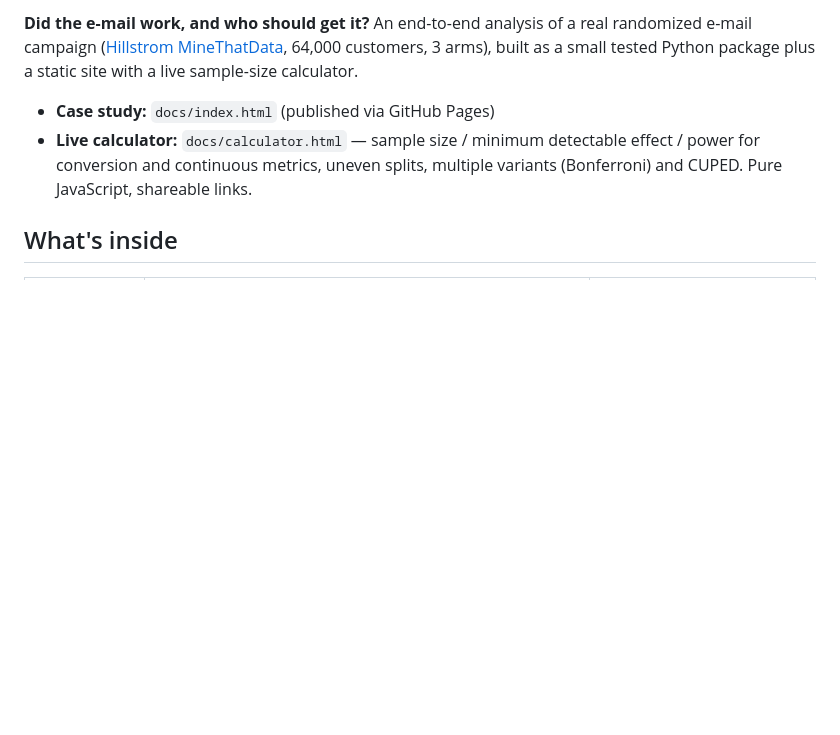
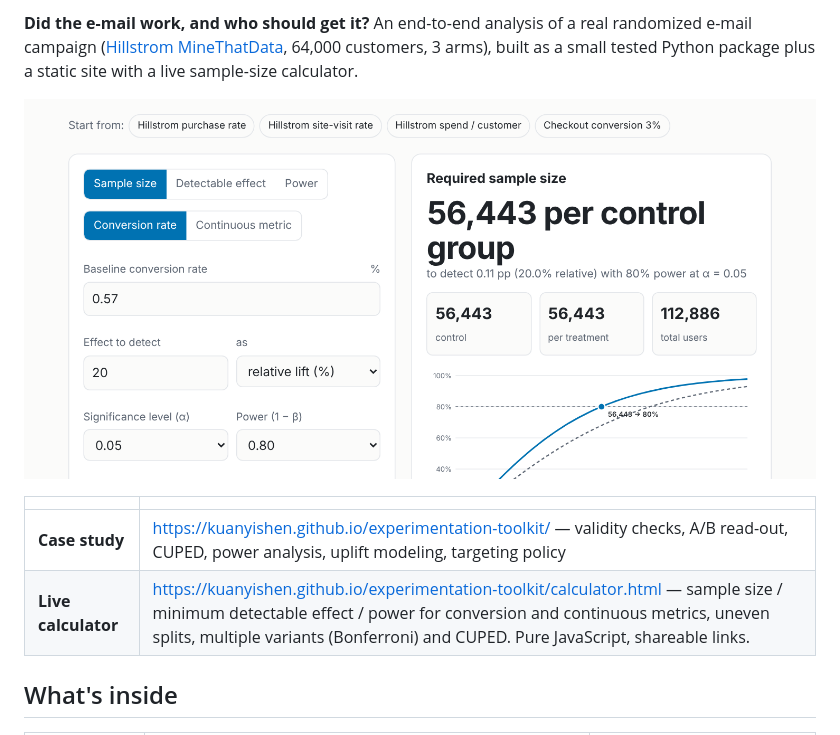
Before and after one commit to kuanyishen/experimentation-toolkit, a Markdown page: README.md, the part around one of its changes. Drawn GitHub-style; pictures changed too: docs/assets/screenshot_calculator.png (added); blank space fills up the shorter version.

Commit message:
README: lead with live links, add calculator screenshot and CI badge

```diff
--- a/README.md
+++ b/README.md
@@ -3,8 +7,12 @@
 **Did the e-mail work, and who should get it?** An end-to-end analysis of a real randomized e-mail campaign
 ([Hillstrom MineThatData](https://blog.minethatdata.com/2008/03/minethatdata-e-mail-analytics-and-data.html), 64,000 customers, 3 arms), built as a small tested Python package plus a static site with a live sample-size calculator.
 
-- **Case study:** `docs/index.html` (published via GitHub Pages)
-- **Live calculator:** `docs/calculator.html` — sample size / minimum detectable effect / power for conversion and continuous metrics, uneven splits, multiple variants (Bonferroni) and CUPED. Pure JavaScript, shareable links.
+[![Sample-size calculator](docs/assets/screenshot_calculator.png)](https://kuanyishen.github.io/experimentation-toolkit/calculator.html)
+
+| | |
+|---|---|
+| **Case study** | <https://kuanyishen.github.io/experimentation-toolkit/> — validity checks, A/B read-out, CUPED, power analysis, uplift modeling, targeting policy |
+| **Live calculator** | <https://kuanyishen.github.io/experimentation-toolkit/calculator.html> — sample size / minimum detectable effect / power for conversion and continuous metrics, uneven splits, multiple variants (Bonferroni) and CUPED. Pure JavaScript, shareable links. |
 
 ## What's inside
 
```
Also changed, not shown: other parts of README.md (+4 -0 lines), docs/assets/screenshot_case_study.png (added).
